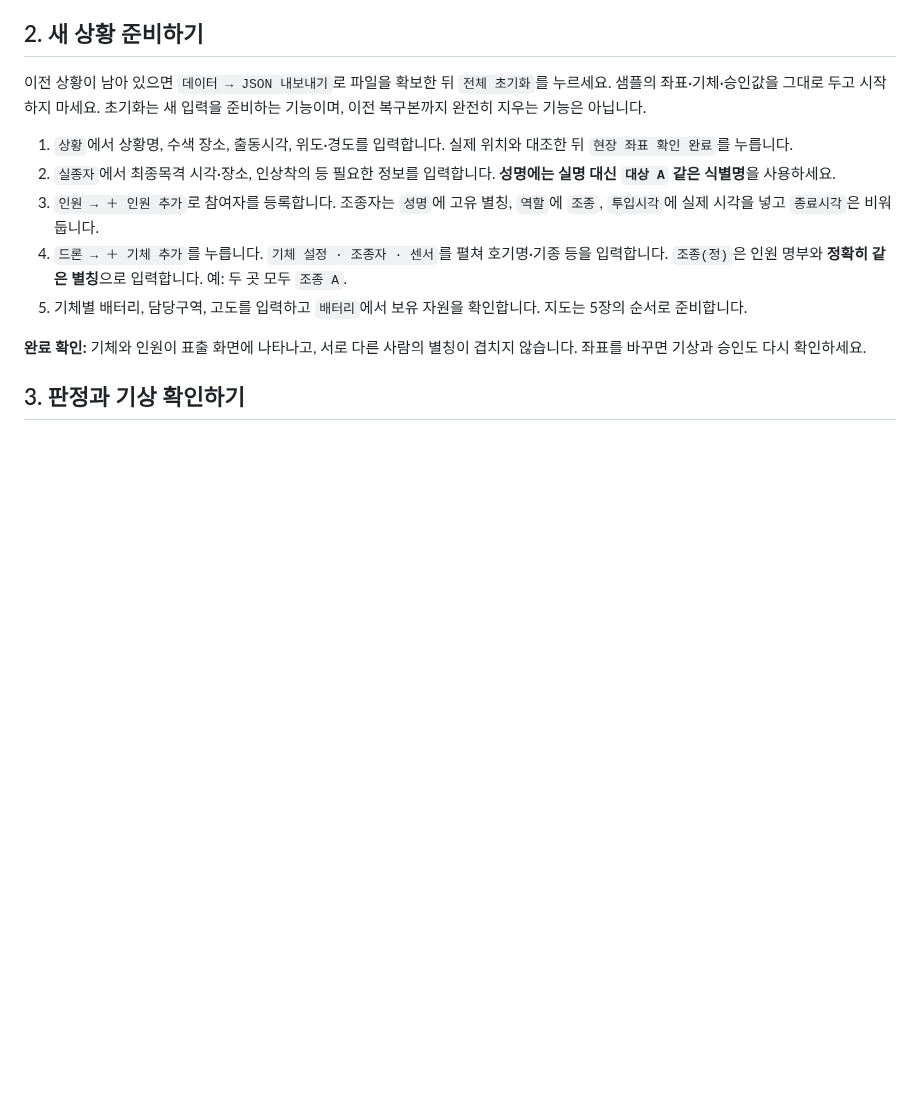
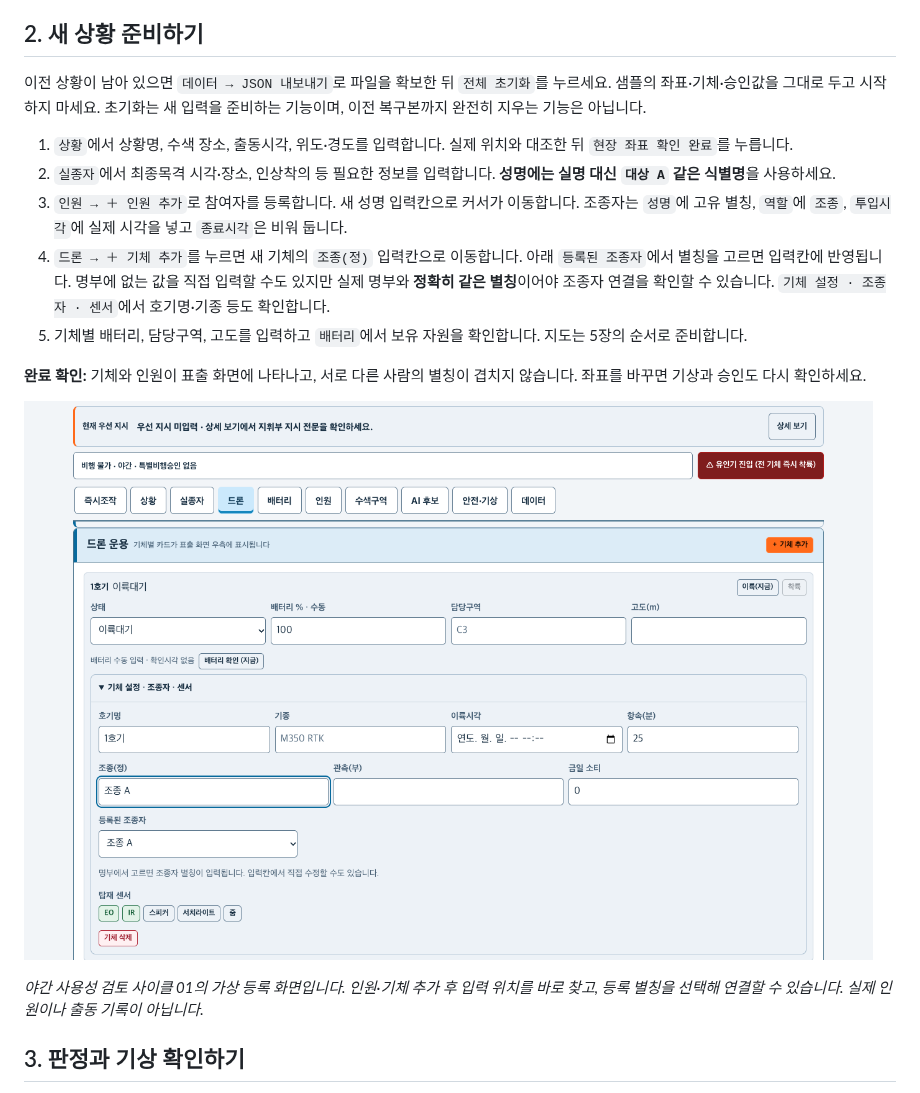
Before and after one commit to MuyeongKim/stayup-dash, a Markdown page: USER_GUIDE.md, the part around the change. Drawn GitHub-style; pictures changed too: assets/readme/pilot-roster-preview.png (added); blank space fills up the shorter version.

```diff
--- a/USER_GUIDE.md
+++ b/USER_GUIDE.md
@@ -66,11 +66,15 @@
 
 1. `상황`에서 상황명, 수색 장소, 출동시각, 위도·경도를 입력합니다. 실제 위치와 대조한 뒤 `현장 좌표 확인 완료`를 누릅니다.
 2. `실종자`에서 최종목격 시각·장소, 인상착의 등 필요한 정보를 입력합니다. **성명에는 실명 대신 `대상 A` 같은 식별명**을 사용하세요.
-3. `인원 → ＋ 인원 추가`로 참여자를 등록합니다. 조종자는 `성명`에 고유 별칭, `역할`에 `조종`, `투입시각`에 실제 시각을 넣고 `종료시각`은 비워 둡니다.
-4. `드론 → ＋ 기체 추가`를 누릅니다. `기체 설정 · 조종자 · 센서`를 펼쳐 호기명·기종 등을 입력합니다. `조종(정)`은 인원 명부와 **정확히 같은 별칭**으로 입력합니다. 예: 두 곳 모두 `조종 A`.
+3. `인원 → ＋ 인원 추가`로 참여자를 등록합니다. 새 성명 입력칸으로 커서가 이동합니다. 조종자는 `성명`에 고유 별칭, `역할`에 `조종`, `투입시각`에 실제 시각을 넣고 `종료시각`은 비워 둡니다.
+4. `드론 → ＋ 기체 추가`를 누르면 새 기체의 `조종(정)` 입력칸으로 이동합니다. 아래 `등록된 조종자`에서 별칭을 고르면 입력칸에 반영됩니다. 명부에 없는 값을 직접 입력할 수도 있지만 실제 명부와 **정확히 같은 별칭**이어야 조종자 연결을 확인할 수 있습니다. `기체 설정 · 조종자 · 센서`에서 호기명·기종 등도 확인합니다.
 5. 기체별 배터리, 담당구역, 고도를 입력하고 `배터리`에서 보유 자원을 확인합니다. 지도는 5장의 순서로 준비합니다.
 
 **완료 확인:** 기체와 인원이 표출 화면에 나타나고, 서로 다른 사람의 별칭이 겹치지 않습니다. 좌표를 바꾸면 기상과 승인도 다시 확인하세요.
+
+![새 기체의 조종자 입력과 등록된 조종자 선택 메뉴](./assets/readme/pilot-roster-preview.png)
+
+*야간 사용성 검토 사이클 01의 가상 등록 화면입니다. 인원·기체 추가 후 입력 위치를 바로 찾고, 등록 별칭을 선택해 연결할 수 있습니다. 실제 인원이나 출동 기록이 아닙니다.*
 
 ## 3. 판정과 기상 확인하기
 
```
Also changed, not shown: README.md (+6 -0 lines), docs/overnight-ux-review-20261025.md (added, +34 -0 lines), 6 other files.
